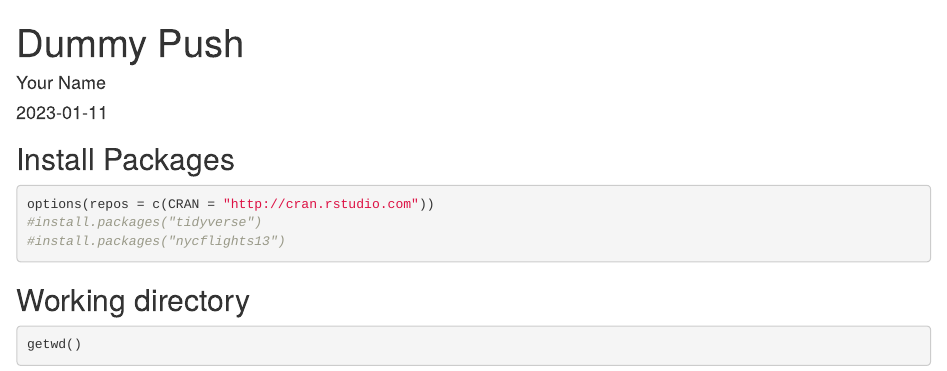
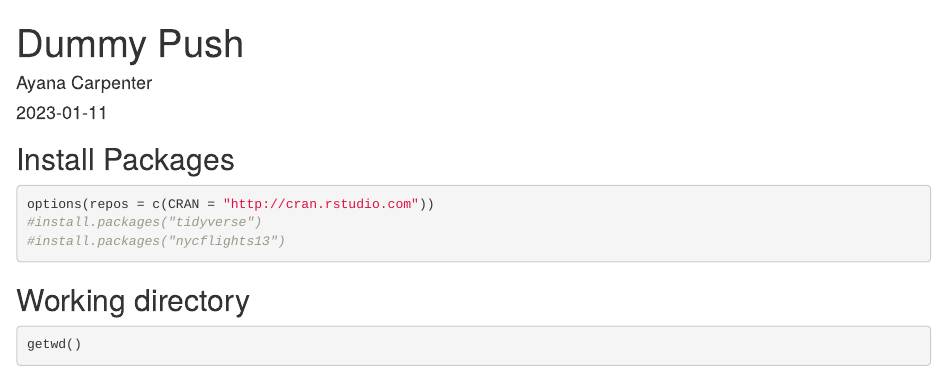
Before and after one commit to ayanacarpenter/BIS15W2023_acarpenter, an R Markdown document (dummy_push.Rmd): the page in a window 1100 px wide, from its top. Rendered offline with R 4.5, knitr and Pandoc, with nearby package versions; some code elsewhere in the file could not run offline.

Commit message:
Update dummy_push.Rmd

```diff
--- a/dummy_push.Rmd
+++ b/dummy_push.Rmd
@@ -1,6 +1,6 @@
 ---
 title: "Dummy Push"
-author: "Your Name"
+author: "Ayana Carpenter"
 date: "`r Sys.Date()`"
 output: html_document
 ---
```
